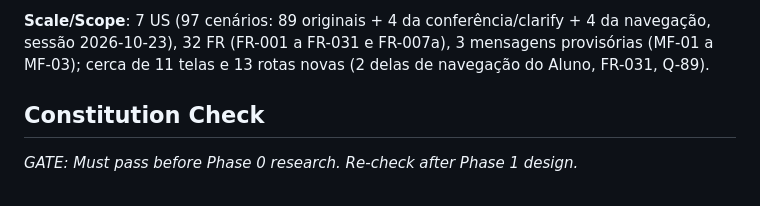
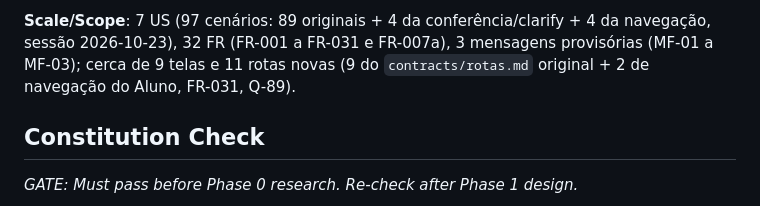
Before and after one commit to celiobenj/SIGTCC, a Markdown page: specs/005-fluxo-do-tcc/plan.md, the part around the change. Rendered like a GitHub page.

```diff
--- a/specs/005-fluxo-do-tcc/plan.md
+++ b/specs/005-fluxo-do-tcc/plan.md
@@ -72,7 +72,8 @@ de prazo fora de uma view síncrona (rotina agendada, a configurar pelo Célio
 
 **Scale/Scope**: 7 US (97 cenários: 89 originais + 4 da conferência/clarify + 4 da navegação,
 sessão 2026-10-23), 32 FR (FR-001 a FR-031 e FR-007a), 3 mensagens provisórias (MF-01 a MF-03);
-cerca de 11 telas e 13 rotas novas (2 delas de navegação do Aluno, FR-031, Q-89).
+cerca de 9 telas e 11 rotas novas (9 do `contracts/rotas.md` original + 2 de navegação do Aluno,
+FR-031, Q-89).
 
 ## Constitution Check
 
```
Also changed, not shown: specs/005-fluxo-do-tcc/spec.md (+1 -1 lines), specs/005-fluxo-do-tcc/tasks.md (+1 -1 lines).
